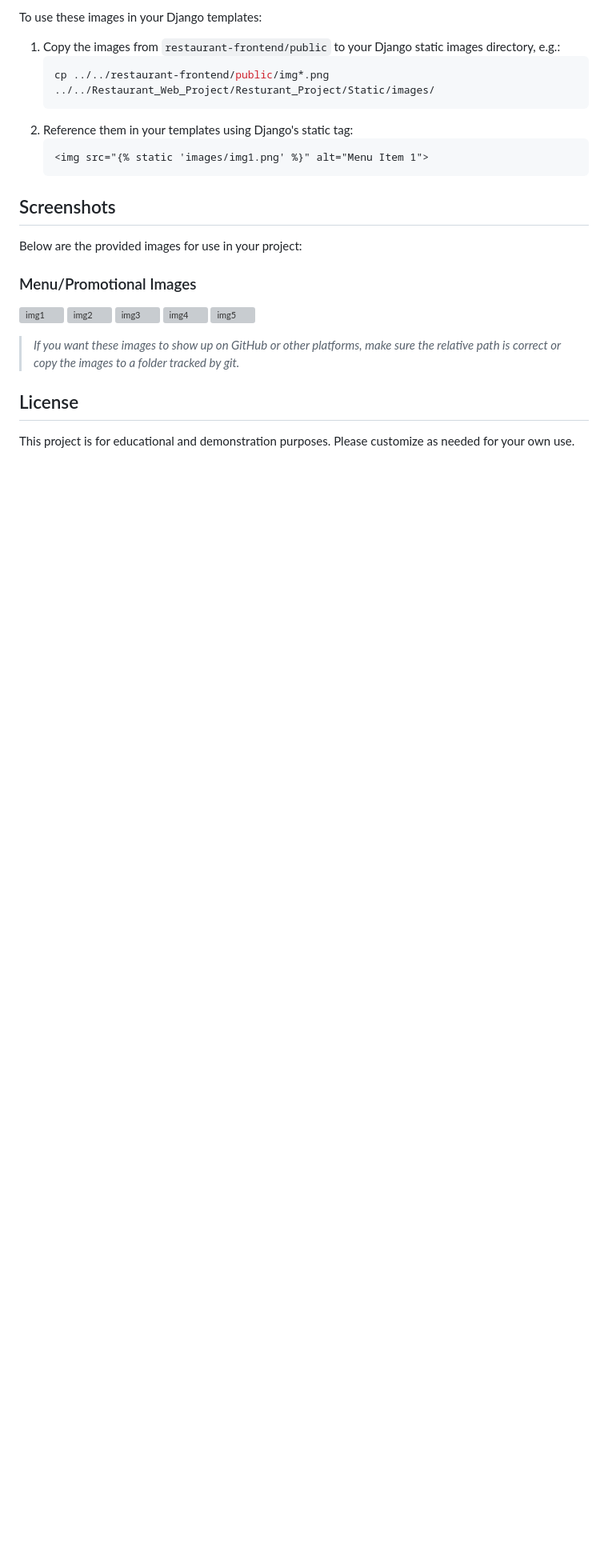
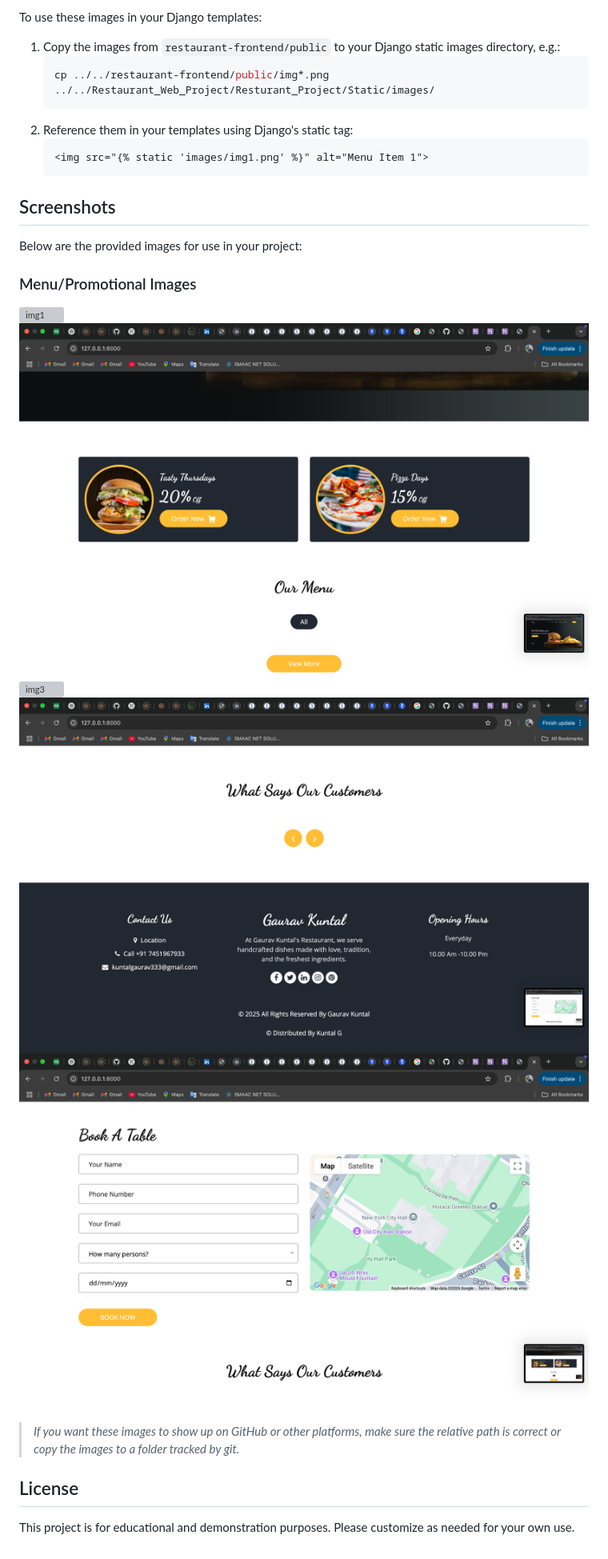
Before and after one commit to kuntalgaurav2001/restaurant_web_application, a Markdown page: README.md, the part around the change. Shown: that part at 80% size. Drawn GitHub-style; pictures changed too: Resturant_Project/Media/img2.png (added), Resturant_Project/Media/img4.png (added), Resturant_Project/Media/img5.png (added); blank space fills up the shorter version; grey boxes are pictures that could not be loaded.

Commit message:
added images in readme

```diff
--- a/README.md
+++ b/README.md
@@ -68,11 +68,11 @@ Below are the provided images for use in your project:
 
 ### Menu/Promotional Images
 
-![img1](restaurant-frontend/public/img1.png)
-![img2](restaurant-frontend/public/img2.png)
-![img3](restaurant-frontend/public/img3.png)
-![img4](restaurant-frontend/public/img4.png)
-![img5](restaurant-frontend/public/img5.png)
+![img1](Resturant_Project/Media/img1.png)
+![img2](Resturant_Project/Media/img2.png)
+![img3](Resturant_Project/Media/img3.png)
+![img4](Resturant_Project/Media/img4.png)
+![img5](Resturant_Project/Media/img5.png)
 
 > _If you want these images to show up on GitHub or other platforms, make sure the relative path is correct or copy the images to a folder tracked by git._
 
```
Also changed, not shown: Resturant_Project/README.md (deleted, +0 -80 lines), 3 other files.
